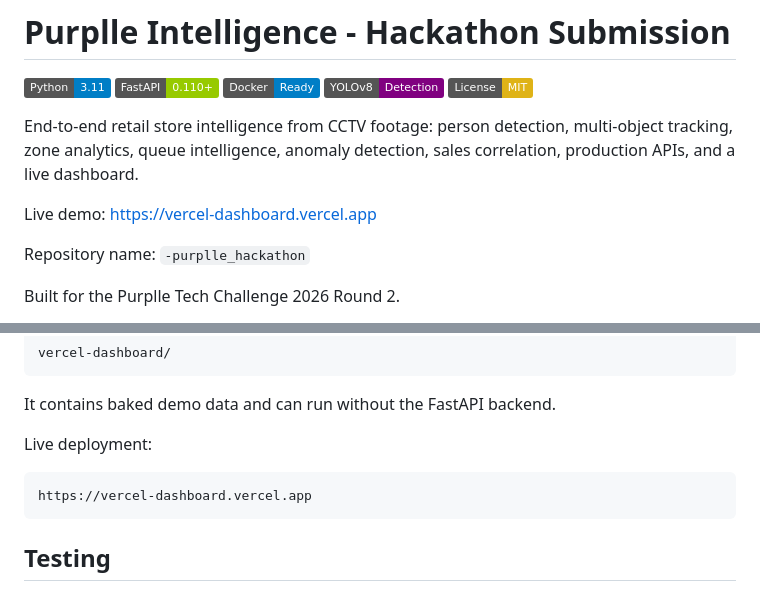
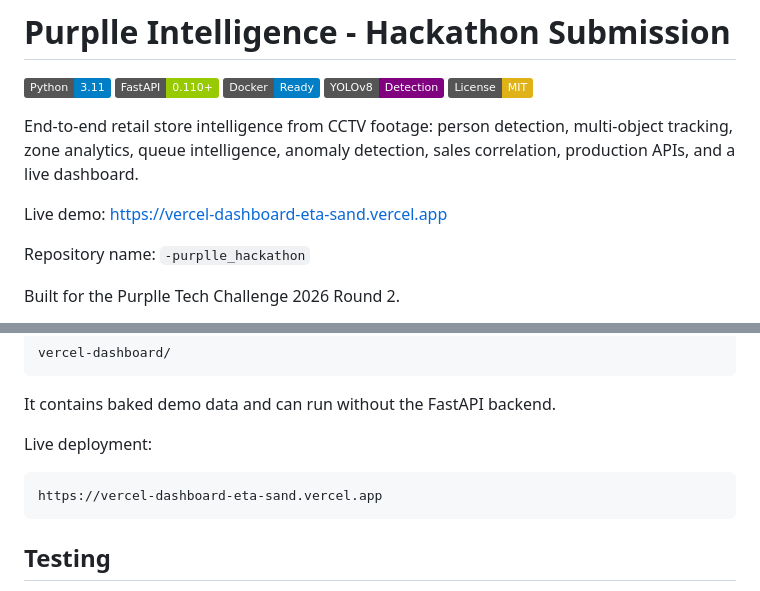
Before and after one commit to bhavyakeerthi3/-purplle_hackathon, a Markdown page: README.md, 2 parts joined by grey strips. Rendered like a GitHub page; badges without logos.

Commit message:
Point docs to Vercel production alias

````diff
--- a/README.md
+++ b/README.md
@@ -8,7 +8,7 @@
 
 End-to-end retail store intelligence from CCTV footage: person detection, multi-object tracking, zone analytics, queue intelligence, anomaly detection, sales correlation, production APIs, and a live dashboard.
 
-Live demo: [https://vercel-dashboard.vercel.app](https://vercel-dashboard.vercel.app)
+Live demo: [https://vercel-dashboard-eta-sand.vercel.app](https://vercel-dashboard-eta-sand.vercel.app)
 
 Repository name: `-purplle_hackathon`
 
@@ -328,7 +328,7 @@ It contains baked demo data and can run without the FastAPI backend.
 Live deployment:
 
 ```text
-https://vercel-dashboard.vercel.app
+https://vercel-dashboard-eta-sand.vercel.app
 ```
 
 ## Testing
````
Also changed, not shown: SUBMISSION.md (+1 -1 lines).
